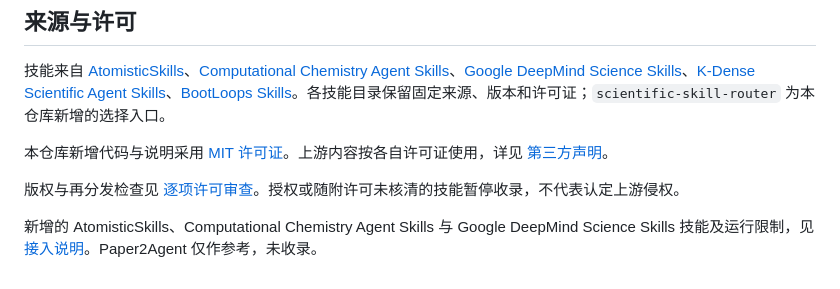
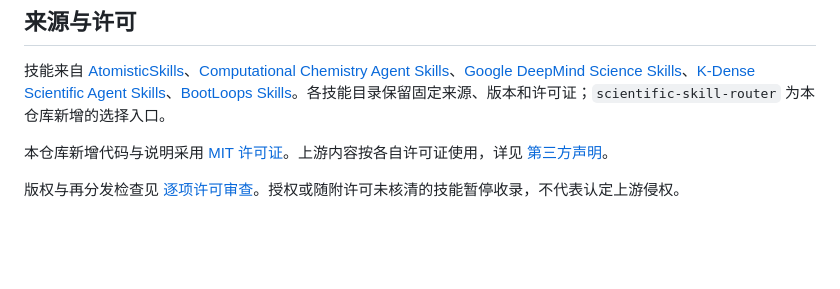
Before and after one commit to Tritium-33/LLMskill-forChem, a Markdown page: README.md, the part around the change. Drawn GitHub-style; blank space fills up the shorter version.

Commit message:
Remove conversational import update from README

```diff
--- a/README.md
+++ b/README.md
@@ -294,5 +294,3 @@ flowchart TD
 本仓库新增代码与说明采用 [MIT 许可证](LICENSE)。上游内容按各自许可证使用，详见 [第三方声明](THIRD_PARTY_NOTICES.md)。
 
 版权与再分发检查见 [逐项许可审查](docs/license-audit/README.md)。授权或随附许可未核清的技能暂停收录，不代表认定上游侵权。
-
-新增的 AtomisticSkills、Computational Chemistry Agent Skills 与 Google DeepMind Science Skills 技能及运行限制，见 [接入说明](docs/imported-skills.md)。Paper2Agent 仅作参考，未收录。
```
